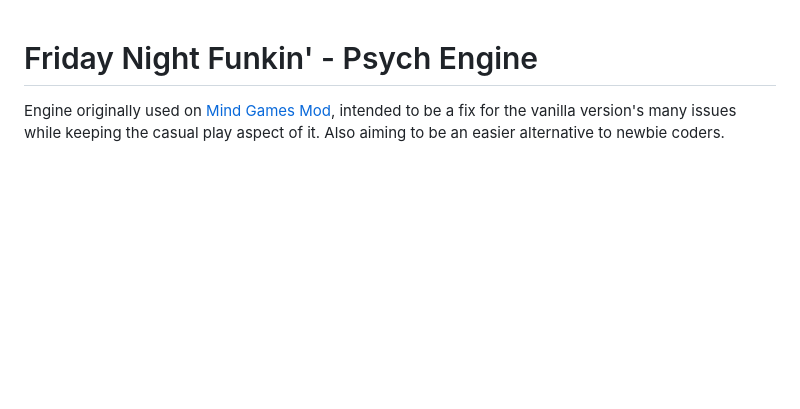
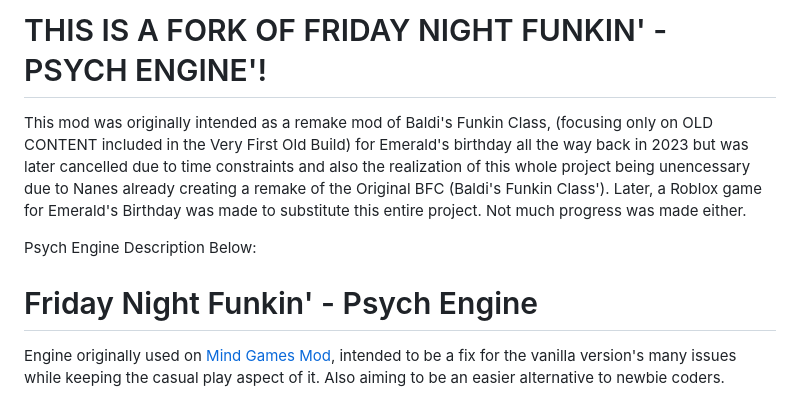
Before and after one commit to whizchisOfficial1/-ARCHIVED-Baldi-s-Funkin-Class-OLD-BUILD-REFRESHED, a Markdown page: README.md, the part around the change. Rendered like a GitHub page; blank space fills up the shorter version.

Commit message:
Update README.md
Just added a bit more information on this remake project so that it has a detailed brief and isn't just the Psych Engine Description!

```diff
--- a/README.md
+++ b/README.md
@@ -1,3 +1,8 @@
+# THIS IS A FORK OF FRIDAY NIGHT FUNKIN' - PSYCH ENGINE'!
+This mod was originally intended as a remake mod of Baldi's Funkin Class, (focusing only on OLD CONTENT included in the Very First Old Build) for Emerald's birthday all the way back in 2023 but was later cancelled due to time constraints and also the realization of this whole project being unencessary due to Nanes already creating a remake of the Original BFC (Baldi's Funkin Class'). Later, a Roblox game for Emerald's Birthday was made to substitute this entire project. Not much progress was made either.
+
+Psych Engine Description Below:
+
 # Friday Night Funkin' - Psych Engine
 Engine originally used on [Mind Games Mod](https://gamebanana.com/mods/301107), intended to be a fix for the vanilla version's many issues while keeping the casual play aspect of it. Also aiming to be an easier alternative to newbie coders.
 
```
